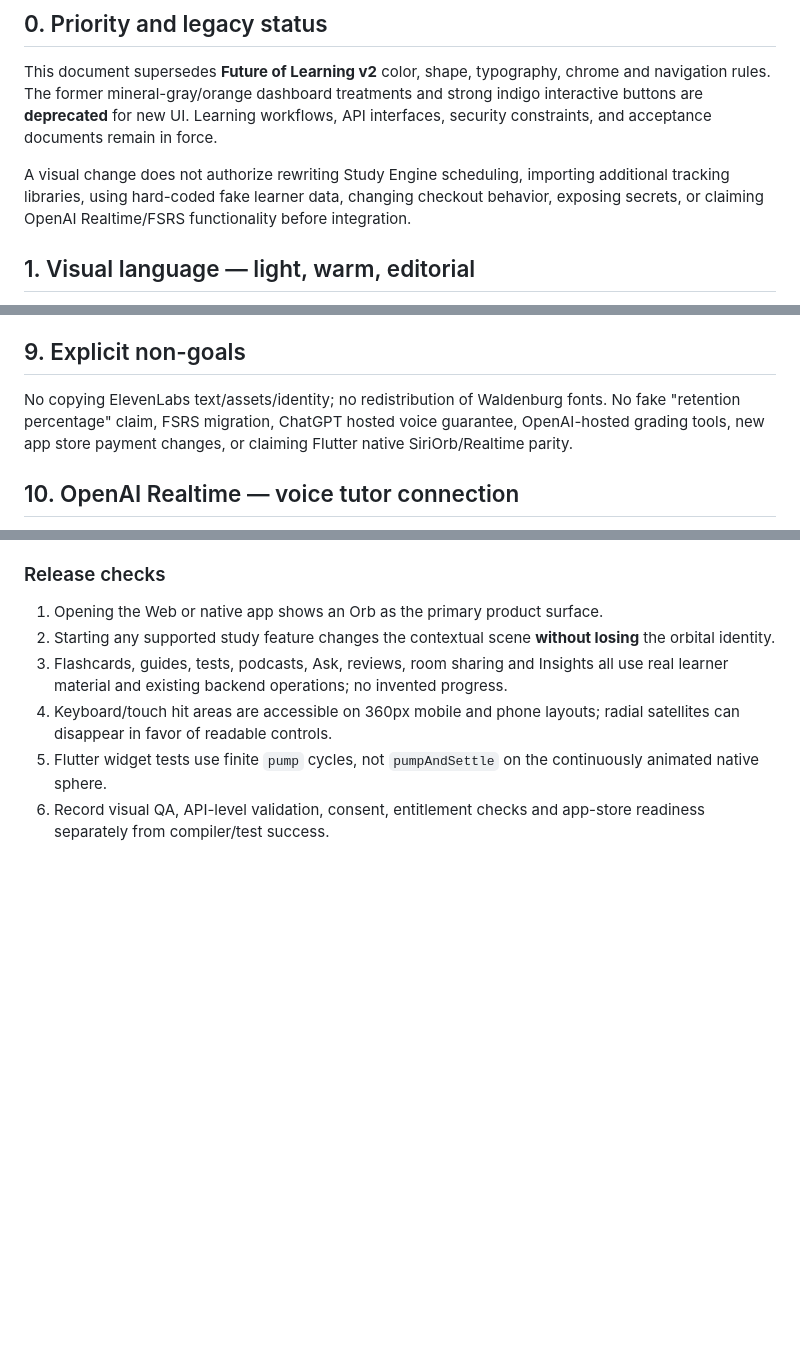
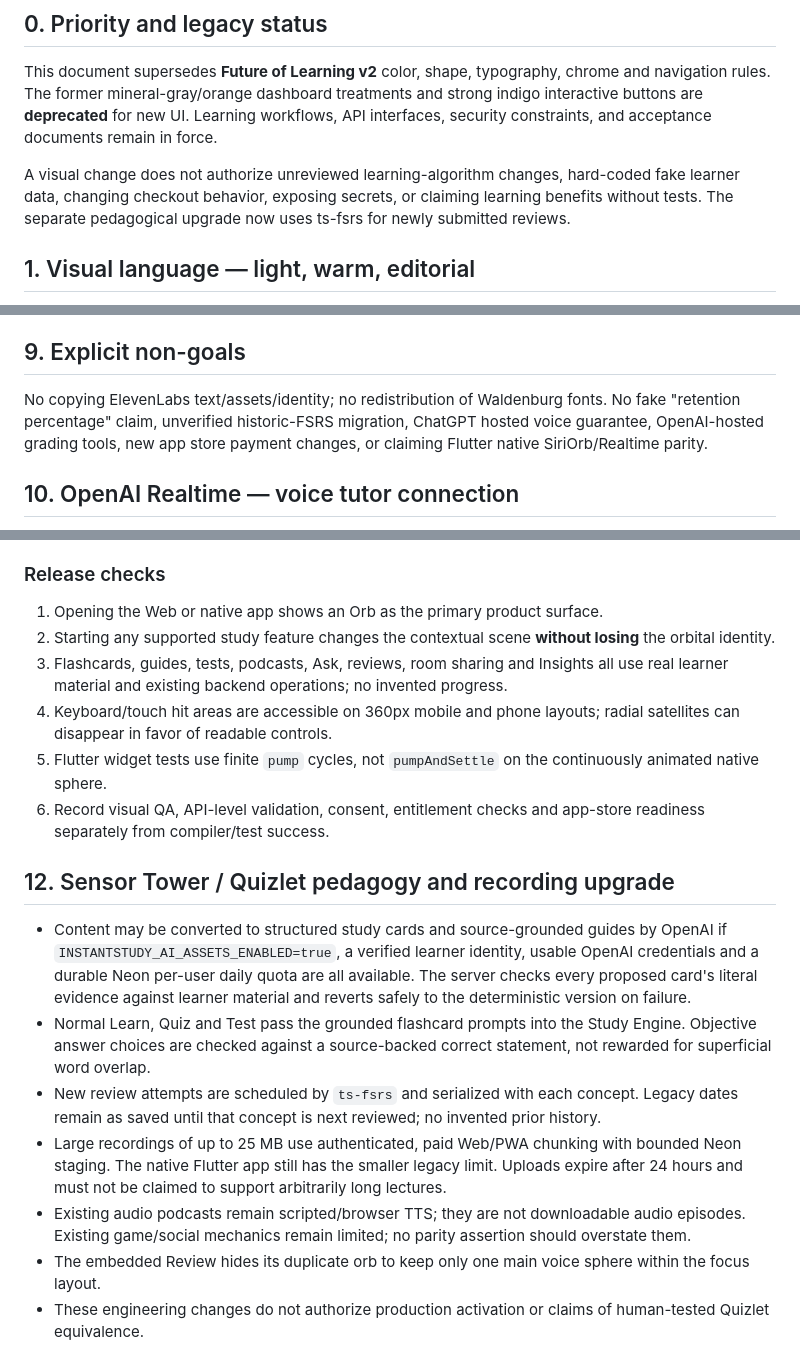
Before and after one commit to raphaelribeirob/InstantStudy, a Markdown page: DESIGN.md, 3 parts joined by grey strips. GitHub-like rendering; blank space fills up the shorter version.

Commit message:
docs: record Sensor Tower parity upgrades, FSRS legacy policy, AI quotas, long audio safeguards and remaining limitations

```diff
--- a/DESIGN.md
+++ b/DESIGN.md
@@ -14,7 +14,7 @@
 
 This document supersedes **Future of Learning v2** color, shape, typography, chrome and navigation rules. The former mineral-gray/orange dashboard treatments and strong indigo interactive buttons are **deprecated** for new UI. Learning workflows, API interfaces, security constraints, and acceptance documents remain in force.
 
-A visual change does not authorize rewriting Study Engine scheduling, importing additional tracking libraries, using hard-coded fake learner data, changing checkout behavior, exposing secrets, or claiming OpenAI Realtime/FSRS functionality before integration.
+A visual change does not authorize unreviewed learning-algorithm changes, hard-coded fake learner data, changing checkout behavior, exposing secrets, or claiming learning benefits without tests. The separate pedagogical upgrade now uses ts-fsrs for newly submitted reviews.
 
 ## 1. Visual language — light, warm, editorial
 
@@ -149,7 +149,7 @@ Verify on PR:
 
 ## 9. Explicit non-goals
 
-No copying ElevenLabs text/assets/identity; no redistribution of Waldenburg fonts. No fake "retention percentage" claim, FSRS migration, ChatGPT hosted voice guarantee, OpenAI-hosted grading tools, new app store payment changes, or claiming Flutter native SiriOrb/Realtime parity.
+No copying ElevenLabs text/assets/identity; no redistribution of Waldenburg fonts. No fake "retention percentage" claim, unverified historic-FSRS migration, ChatGPT hosted voice guarantee, OpenAI-hosted grading tools, new app store payment changes, or claiming Flutter native SiriOrb/Realtime parity.
 
 
 ## 10. OpenAI Realtime — voice tutor connection
@@ -192,3 +192,13 @@ Do **not** grant Realtime a tool that directly updates mastery, issues charges,
 4. Keyboard/touch hit areas are accessible on 360px mobile and phone layouts; radial satellites can disappear in favor of readable controls.
 5. Flutter widget tests use finite `pump` cycles, not `pumpAndSettle` on the continuously animated native sphere.
 6. Record visual QA, API-level validation, consent, entitlement checks and app-store readiness separately from compiler/test success.
+
+## 12. Sensor Tower / Quizlet pedagogy and recording upgrade
+
+- Content may be converted to structured study cards and source-grounded guides by OpenAI if `INSTANTSTUDY_AI_ASSETS_ENABLED=true`, a verified learner identity, usable OpenAI credentials and a durable Neon per-user daily quota are all available. The server checks every proposed card's literal evidence against learner material and reverts safely to the deterministic version on failure.
+- Normal Learn, Quiz and Test pass the grounded flashcard prompts into the Study Engine. Objective answer choices are checked against a source-backed correct statement, not rewarded for superficial word overlap.
+- New review attempts are scheduled by `ts-fsrs` and serialized with each concept. Legacy dates remain as saved until that concept is next reviewed; no invented prior history.
+- Large recordings of up to 25 MB use authenticated, paid Web/PWA chunking with bounded Neon staging. The native Flutter app still has the smaller legacy limit. Uploads expire after 24 hours and must not be claimed to support arbitrarily long lectures.
+- Existing audio podcasts remain scripted/browser TTS; they are not downloadable audio episodes. Existing game/social mechanics remain limited; no parity assertion should overstate them.
+- The embedded Review hides its duplicate orb to keep only one main voice sphere within the focus layout.
+- These engineering changes do not authorize production activation or claims of human-tested Quizlet equivalence.
```
